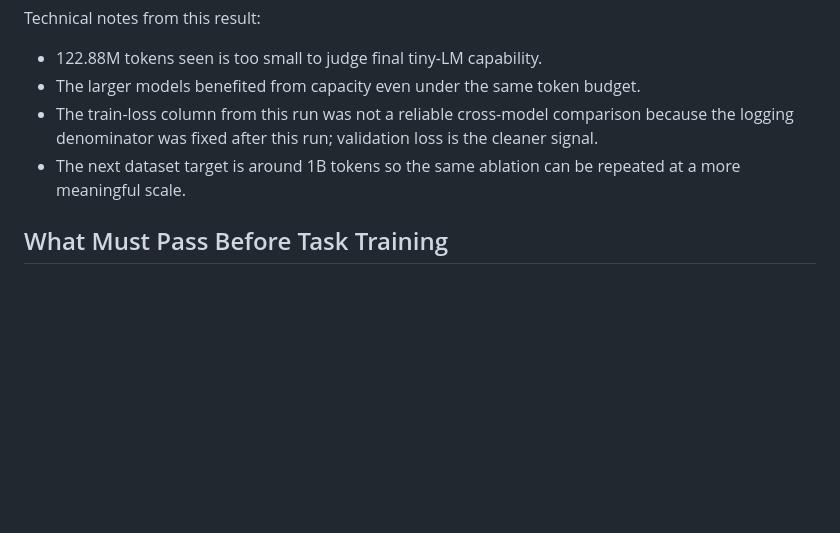
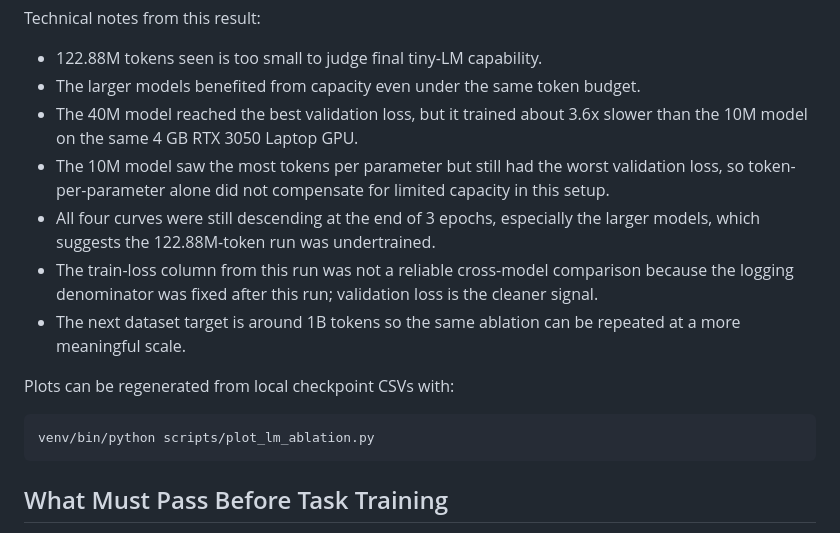
Before and after one commit to ravisankarg/tiny-decoder, a Markdown page: README.md, the part around one of its changes. Rendered like a GitHub page; blank space fills up the shorter version.

Commit message:
Add LM ablation visualizations

````diff
--- a/README.md
+++ b/README.md
@@ -195,8 +206,17 @@ Technical notes from this result:
 
 - 122.88M tokens seen is too small to judge final tiny-LM capability.
 - The larger models benefited from capacity even under the same token budget.
+- The 40M model reached the best validation loss, but it trained about 3.6x slower than the 10M model on the same 4 GB RTX 3050 Laptop GPU.
+- The 10M model saw the most tokens per parameter but still had the worst validation loss, so token-per-parameter alone did not compensate for limited capacity in this setup.
+- All four curves were still descending at the end of 3 epochs, especially the larger models, which suggests the 122.88M-token run was undertrained.
 - The train-loss column from this run was not a reliable cross-model comparison because the logging denominator was fixed after this run; validation loss is the cleaner signal.
 - The next dataset target is around 1B tokens so the same ablation can be repeated at a more meaningful scale.
+
+Plots can be regenerated from local checkpoint CSVs with:
+
+```bash
+venv/bin/python scripts/plot_lm_ablation.py
+```
 
 ## What Must Pass Before Task Training
 
````
Also changed, not shown: other parts of README.md (+11 -0 lines), docs/plots/lm_val_loss_vs_epoch.png (added), docs/plots/lm_val_loss_vs_tokens.png (added), 2 other files.
